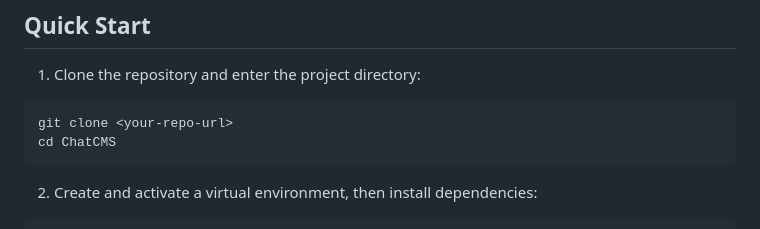
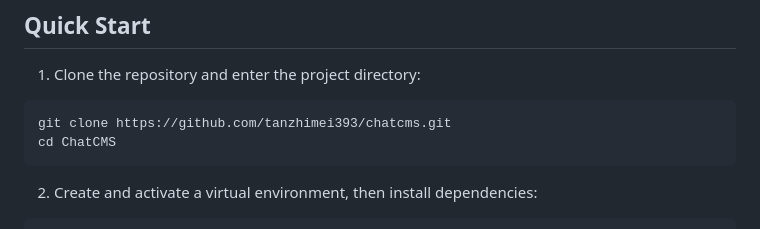
Before and after one commit to tanzhimei393/chatcms, a Markdown page: README.md, the part around the change printed below. GitHub-like rendering.

Commit message:
Revise README with project details and deployment guide
Updated README to include new project information and deployment options.

````diff
--- a/README.md
+++ b/README.md
@@ -13,7 +13,7 @@ ChatCMS is a lightweight content management system (CMS) built with Python.that
 1. Clone the repository and enter the project directory:
 
 ```bash
-git clone <your-repo-url>
+git clone https://github.com/tanzhimei393/chatcms.git
 cd ChatCMS
 ```
 
````
Also changed, not shown: other parts of README.md (+1 -0 lines).
